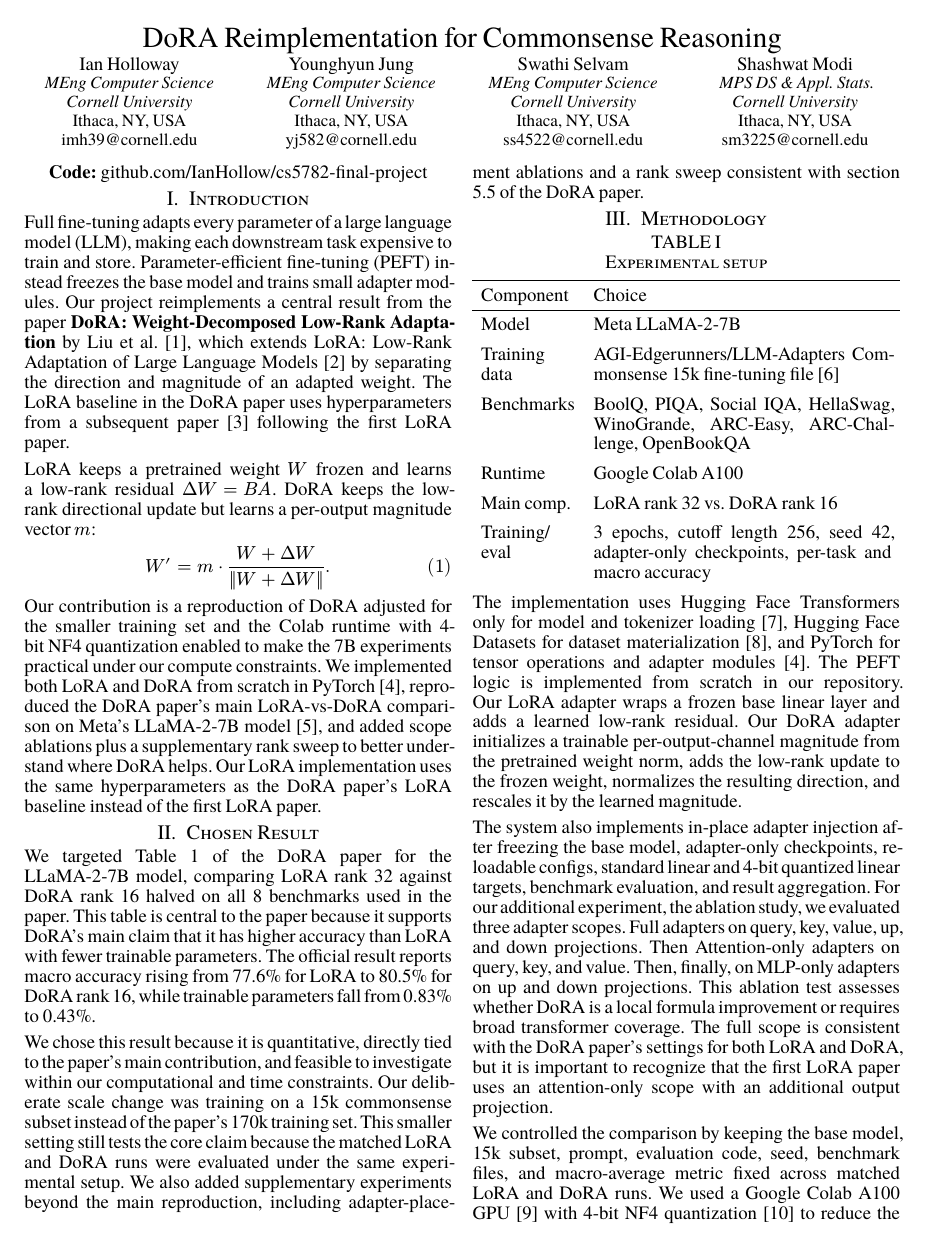
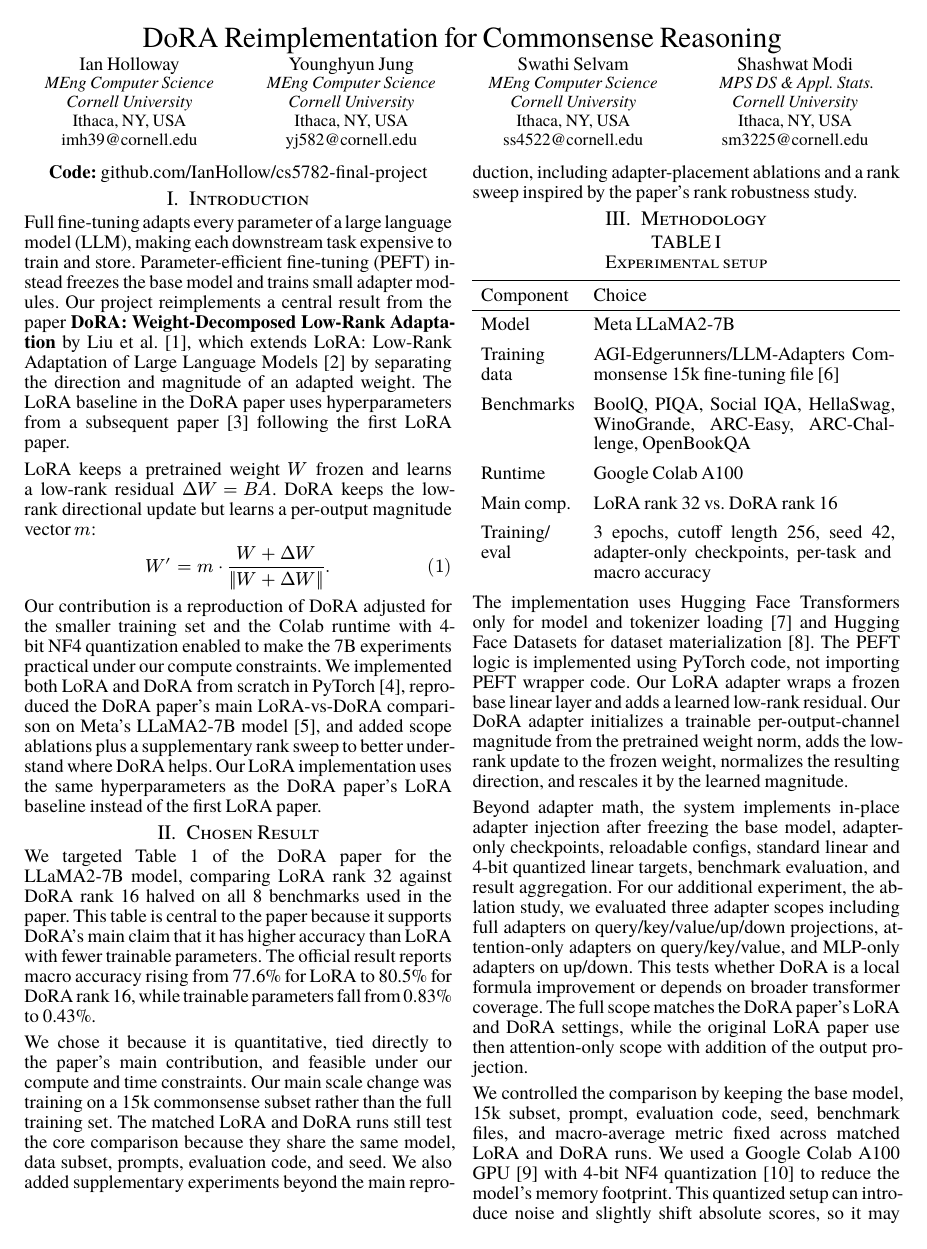
Before and after one commit to IanHollow/cs5782-final-project, a Typst document (report/report.typ): page 1 of 3. Compiled offline with Typst 0.15.

Commit message:
improvements to report

```diff
--- a/report/report.typ
+++ b/report/report.typ
@@ -75,5 +75,5 @@ We targeted Table 1 of the DoRA paper for the LLaMA-2-7B model, comparing LoRA r
 
-We chose this result because it is quantitative, directly tied to the paper's main contribution, and feasible to investigate within our computational and time constraints. Our deliberate scale change was training on a 15k commonsense subset instead of the paper's 170k training set. This smaller setting still tests the core claim because the matched LoRA and DoRA runs were evaluated under the same experimental setup. We also added supplementary experiments beyond the main reproduction, including adapter-placement ablations and a rank sweep consistent with section 5.5 of the DoRA paper.
+We chose it because it is quantitative, tied directly to the paper's main contribution, and feasible under our compute and time constraints. Our main scale change was training on a 15k commonsense subset rather than the full training set. The matched LoRA and DoRA runs still test the core comparison because they share the same model, data subset, prompts, evaluation code, and seed. We also added supplementary experiments beyond the main reproduction, including adapter-placement ablations and a rank sweep inspired by the paper's rank robustness study.
 
 = Methodology
 
@@ -100,9 +100,9 @@ We chose this result because it is quantitative, directly tied to the paper's ma
   ),
 ) <tab:setup>
 
-The implementation uses Hugging Face Transformers only for model and tokenizer loading @wolf2020transformers, Hugging Face Datasets for dataset materialization @lhoest2021datasets, and PyTorch for tensor operations and adapter modules @paszke2019pytorch. The PEFT logic is implemented from scratch in our repository. Our LoRA adapter wraps a frozen base linear layer and adds a learned low-rank residual. Our DoRA adapter initializes a trainable per-output-channel magnitude from the pretrained weight norm, adds the low-rank update to the frozen weight, normalizes the resulting direction, and rescales it by the learned magnitude.
+The implementation uses Hugging Face Transformers only for model and tokenizer loading @wolf2020transformers and Hugging Face Datasets for dataset materialization @lhoest2021datasets. The PEFT logic is implemented using PyTorch code, not importing PEFT wrapper code. Our LoRA adapter wraps a frozen base linear layer and adds a learned low-rank residual. Our DoRA adapter initializes a trainable per-output-channel magnitude from the pretrained weight norm, adds the low-rank update to the frozen weight, normalizes the resulting direction, and rescales it by the learned magnitude.
 
-The system also implements in-place adapter injection after freezing the base model, adapter-only checkpoints, reloadable configs, standard linear and 4-bit quantized linear targets, benchmark evaluation, and result aggregation. For our additional experiment, the ablation study, we evaluated three adapter scopes. Full adapters on query, key, value, up, and down projections. Then  Attention-only adapters on query, key, and value. Then, finally, on MLP-only adapters on up and down projections. This ablation test assesses whether DoRA is a local formula improvement or requires broad transformer coverage. The full scope is consistent with the DoRA paper's settings for both LoRA and DoRA, but it is important to recognize that the first LoRA paper uses an attention-only scope with an additional output projection.
+Beyond adapter math, the system implements in-place adapter injection after freezing the base model, adapter-only checkpoints, reloadable configs, standard linear and 4-bit quantized linear targets, benchmark evaluation, and result aggregation. For our additional experiment, the ablation study, we evaluated three adapter scopes including full adapters on query/key/value/up/down projections, attention-only adapters on query/key/value, and MLP-only adapters on up/down. This tests whether DoRA is a local formula improvement or depends on broader transformer coverage. The full scope matches the DoRA paper's LoRA and DoRA settings, while the original LoRA paper use then attention-only scope with addition of the output projection.
 
 We controlled the comparison by keeping the base model, 15k subset, prompt, evaluation code, seed, benchmark files, and macro-average metric fixed across matched LoRA and DoRA runs. We used a Google Colab A100 GPU @bisong2019colab with 4-bit NF4 quantization @dettmers2023qlora to reduce the model's memory footprint. This quantized setup can introduce noise and slightly shift absolute scores, so it may keep us from reproducing the paper exactly, but it should not change the overall trend of the comparison. Additionally, correctness of the reimplementation is supported by passing a test suite with 50 tests covering adapter math, injection, checkpointing, config loading, data processing, evaluation, and CLI behavior. The main limitations are practical, including one seed, 15k rather than 170k training examples, and no exhaustive rank or learning-rate sweep.
 
```
Also changed, not shown: report/group_dora_2page_report.pdf (added), report/report.typ (10 more changed lines).
